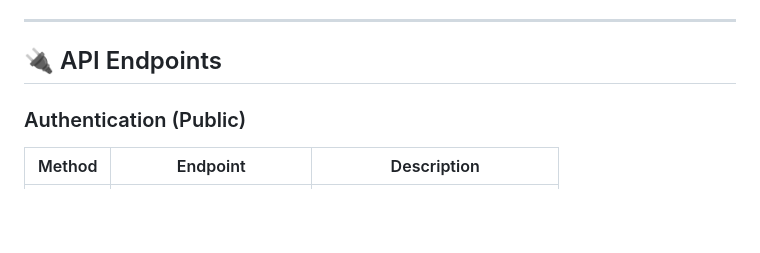
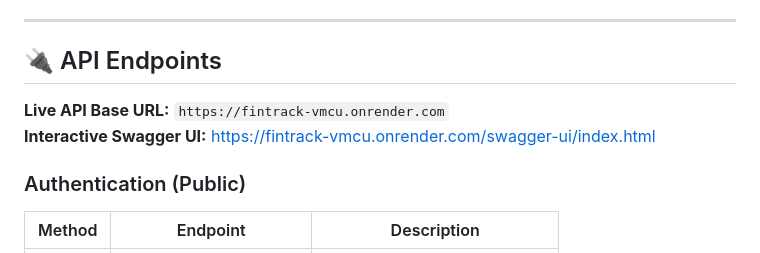
Before and after one commit to rosh223/FinTrack, a Markdown page: README.md, the part around the change. Rendered like a GitHub page; blank space fills up the shorter version.

Commit message:
Add explicit Live API and Swagger links to API Endpoints section

```diff
--- a/README.md
+++ b/README.md
@@ -221,6 +221,9 @@ erDiagram
 ---
 
 ## 🔌 API Endpoints
+
+**Live API Base URL:** `https://fintrack-vmcu.onrender.com`
+**Interactive Swagger UI:** [https://fintrack-vmcu.onrender.com/swagger-ui/index.html](https://fintrack-vmcu.onrender.com/swagger-ui/index.html)
 
 ### Authentication (Public)
 | Method | Endpoint | Description |
```
